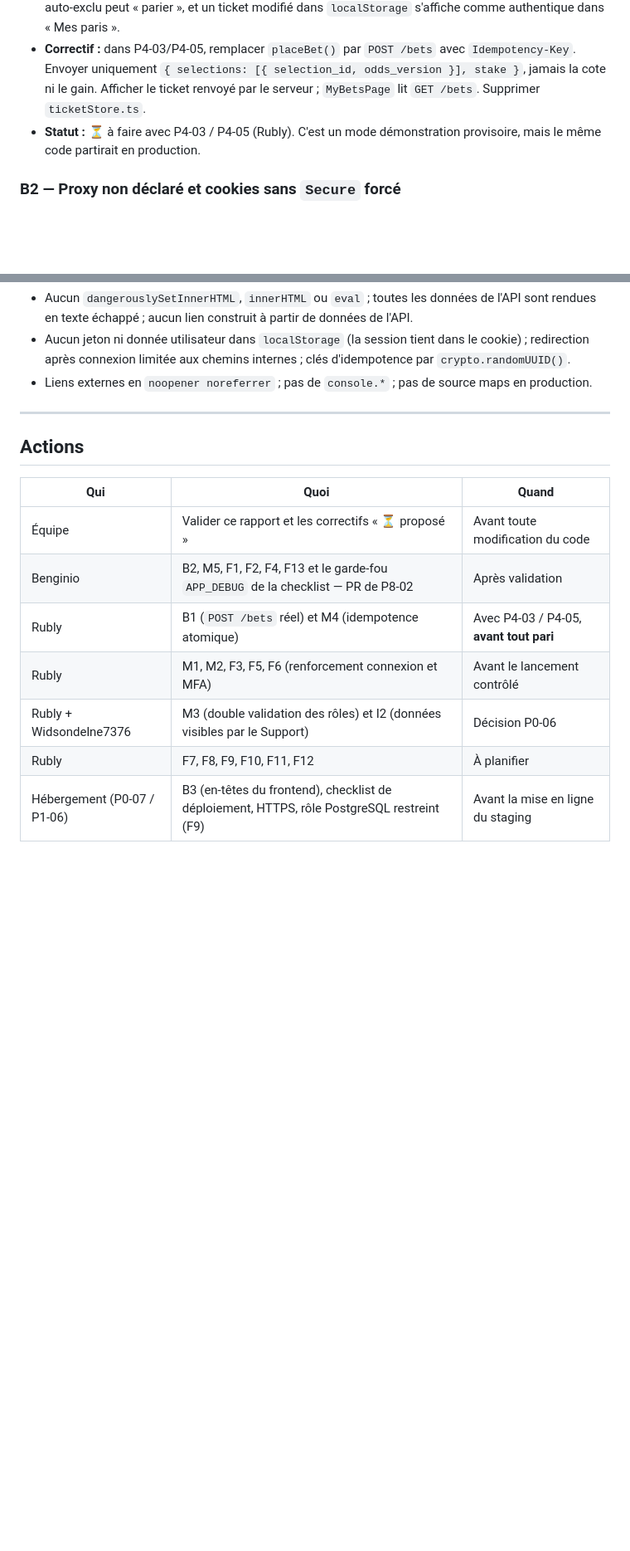
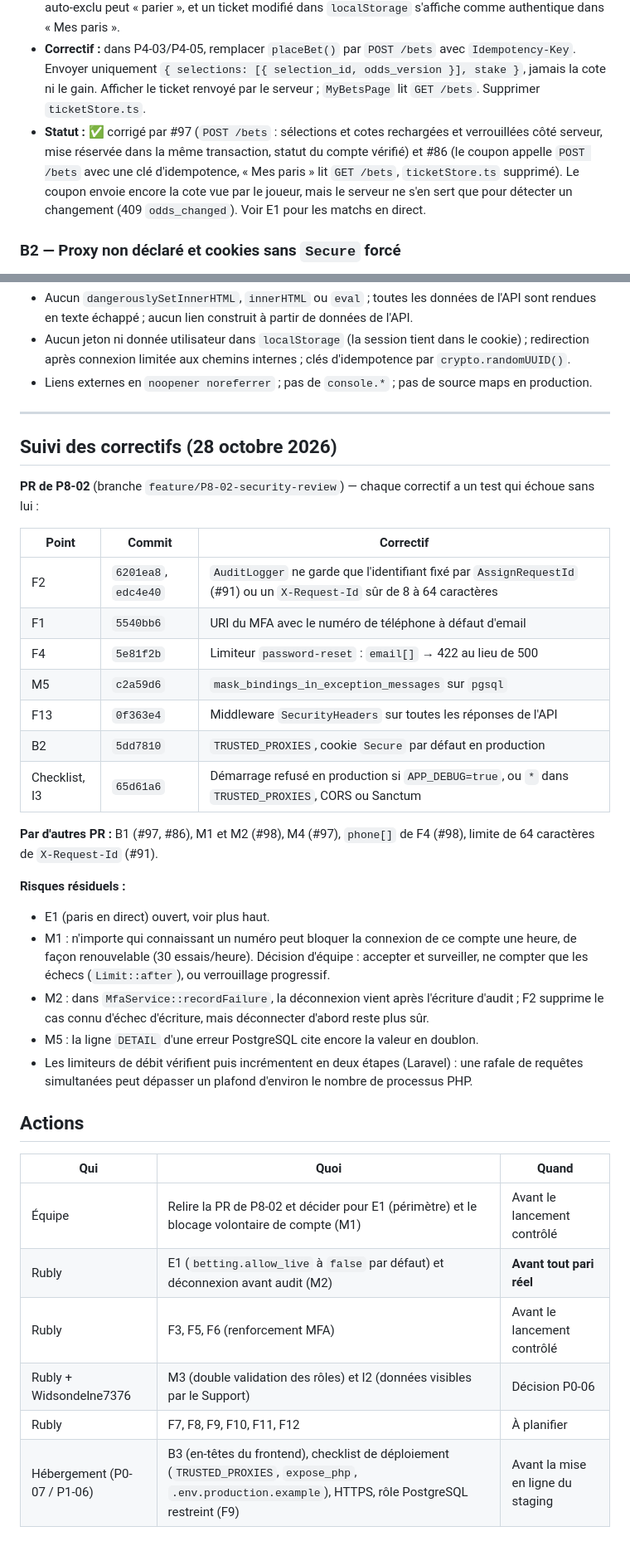
Before and after one commit to plaisirrubly29-byte/Reyel16Paryaj, a Markdown page: docs/security/P8-02-revue-securite.md, 2 parts joined by grey strips. Shown at 83% size. Rendered like a GitHub page; blank space fills up the shorter version.

```diff
--- a/docs/security/P8-02-revue-securite.md
+++ b/docs/security/P8-02-revue-securite.md
@@ -37,7 +37,7 @@ Statuts : **⏳ proposé** = correctif prêt à être fait dans la PR de P8-02,
 - **Problème :** « Placer mon pari » (`placeBet()`) n'appelle aucune API : le ticket (betcode, cote combinée, gain potentiel) est fabriqué dans le navigateur et stocké dans `localStorage` (`r16p.tickets.<userId>`). Aucune route `/bets` n'existe encore côté backend. L'écran l'annonce (« Pari de démonstration »), c'est donc un manque assumé en attendant P4-03.
 - **Pourquoi c'est bloquant :** cela contredit la **règle n°1 de l'architecture** — toute validation de ticket est décidée côté serveur. Tel quel, le serveur ne connaît aucun ticket : solde non débité, cote non revalidée, limites et statut du compte (suspendu, auto-exclu) non contrôlés, aucun règlement possible. Un joueur auto-exclu peut « parier », et un ticket modifié dans `localStorage` s'affiche comme authentique dans « Mes paris ».
 - **Correctif :** dans P4-03/P4-05, remplacer `placeBet()` par `POST /bets` avec `Idempotency-Key`. Envoyer uniquement `{ selections: [{ selection_id, odds_version }], stake }`, jamais la cote ni le gain. Afficher le ticket renvoyé par le serveur ; `MyBetsPage` lit `GET /bets`. Supprimer `ticketStore.ts`.
-- **Statut :** ⏳ à faire avec P4-03 / P4-05 (Rubly). C'est un mode démonstration provisoire, mais le même code partirait en production.
+- **Statut :** ✅ corrigé par #97 (`POST /bets` : sélections et cotes rechargées et verrouillées côté serveur, mise réservée dans la même transaction, statut du compte vérifié) et #86 (le coupon appelle `POST /bets` avec une clé d'idempotence, « Mes paris » lit `GET /bets`, `ticketStore.ts` supprimé). Le coupon envoie encore la cote vue par le joueur, mais le serveur ne s'en sert que pour détecter un changement (409 `odds_changed`). Voir E1 pour les matchs en direct.
 
 ### B2 — Proxy non déclaré et cookies sans `Secure` forcé
 - **Où :** `backend/bootstrap/app.php` (pas de `trustProxies`), `backend/config/session.php:172` (`secure` = `null`), `.env.example` (pas de `SESSION_SECURE_COOKIE`)
@@ -149,14 +161,36 @@ Ces points ne sont pas des défauts du code (les valeurs par défaut sont sûres
 
 ---
 
+## Suivi des correctifs (28 octobre 2026)
+
+**PR de P8-02** (branche `feature/P8-02-security-review`) — chaque correctif a un test qui échoue sans lui :
+
+| Point | Commit | Correctif |
+|---|---|---|
+| F2 | `6201ea8`, `edc4e40` | `AuditLogger` ne garde que l'identifiant fixé par `AssignRequestId` (#91) ou un `X-Request-Id` sûr de 8 à 64 caractères |
+| F1 | `5540bb6` | URI du MFA avec le numéro de téléphone à défaut d'email |
+| F4 | `5e81f2b` | Limiteur `password-reset` : `email[]` → 422 au lieu de 500 |
+| M5 | `c2a59d6` | `mask_bindings_in_exception_messages` sur `pgsql` |
+| F13 | `0f363e4` | Middleware `SecurityHeaders` sur toutes les réponses de l'API |
+| B2 | `5dd7810` | `TRUSTED_PROXIES`, cookie `Secure` par défaut en production |
+| Checklist, I3 | `65d61a6` | Démarrage refusé en production si `APP_DEBUG=true`, ou `*` dans `TRUSTED_PROXIES`, CORS ou Sanctum |
+
+**Par d'autres PR :** B1 (#97, #86), M1 et M2 (#98), M4 (#97), `phone[]` de F4 (#98), limite de 64 caractères de `X-Request-Id` (#91).
+
+**Risques résiduels :**
+- E1 (paris en direct) ouvert, voir plus haut.
+- M1 : n'importe qui connaissant un numéro peut bloquer la connexion de ce compte une heure, de façon renouvelable (30 essais/heure). Décision d'équipe : accepter et surveiller, ne compter que les échecs (`Limit::after`), ou verrouillage progressif.
+- M2 : dans `MfaService::recordFailure`, la déconnexion vient après l'écriture d'audit ; F2 supprime le cas connu d'échec d'écriture, mais déconnecter d'abord reste plus sûr.
+- M5 : la ligne `DETAIL` d'une erreur PostgreSQL cite encore la valeur en doublon.
+- Les limiteurs de débit vérifient puis incrémentent en deux étapes (Laravel) : une rafale de requêtes simultanées peut dépasser un plafond d'environ le nombre de processus PHP.
+
 ## Actions
 
 | Qui | Quoi | Quand |
 |---|---|---|
-| Équipe | Valider ce rapport et les correctifs « ⏳ proposé » | Avant toute modification du code |
-| Benginio | B2, M5, F1, F2, F4, F13 et le garde-fou `APP_DEBUG` de la checklist — PR de P8-02 | Après validation |
-| Rubly | B1 (`POST /bets` réel) et M4 (idempotence atomique) | Avec P4-03 / P4-05, **avant tout pari** |
-| Rubly | M1, M2, F3, F5, F6 (renforcement connexion et MFA) | Avant le lancement contrôlé |
+| Équipe | Relire la PR de P8-02 et décider pour E1 (périmètre) et le blocage volontaire de compte (M1) | Avant le lancement contrôlé |
+| Rubly | E1 (`betting.allow_live` à `false` par défaut) et déconnexion avant audit (M2) | **Avant tout pari réel** |
+| Rubly | F3, F5, F6 (renforcement MFA) | Avant le lancement contrôlé |
 | Rubly + Widsondelne7376 | M3 (double validation des rôles) et I2 (données visibles par le Support) | Décision P0-06 |
 | Rubly | F7, F8, F9, F10, F11, F12 | À planifier |
-| Hébergement (P0-07 / P1-06) | B3 (en-têtes du frontend), checklist de déploiement, HTTPS, rôle PostgreSQL restreint (F9) | Avant la mise en ligne du staging |
+| Hébergement (P0-07 / P1-06) | B3 (en-têtes du frontend), checklist de déploiement (`TRUSTED_PROXIES`, `expose_php`, `.env.production.example`), HTTPS, rôle PostgreSQL restreint (F9) | Avant la mise en ligne du staging |
```
Also changed, not shown: other parts of docs/security/P8-02-revue-securite.md (+37 -25 lines).
